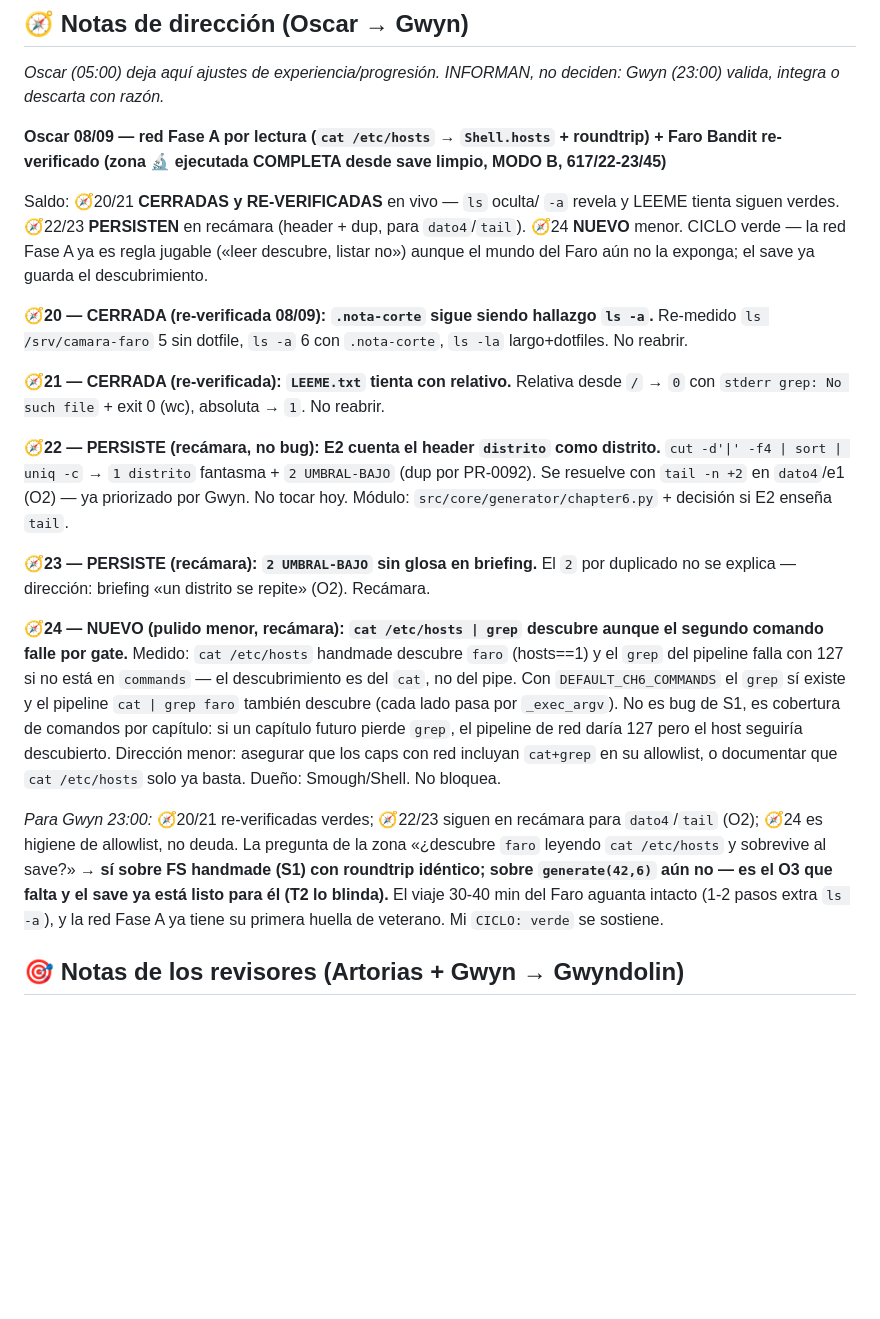
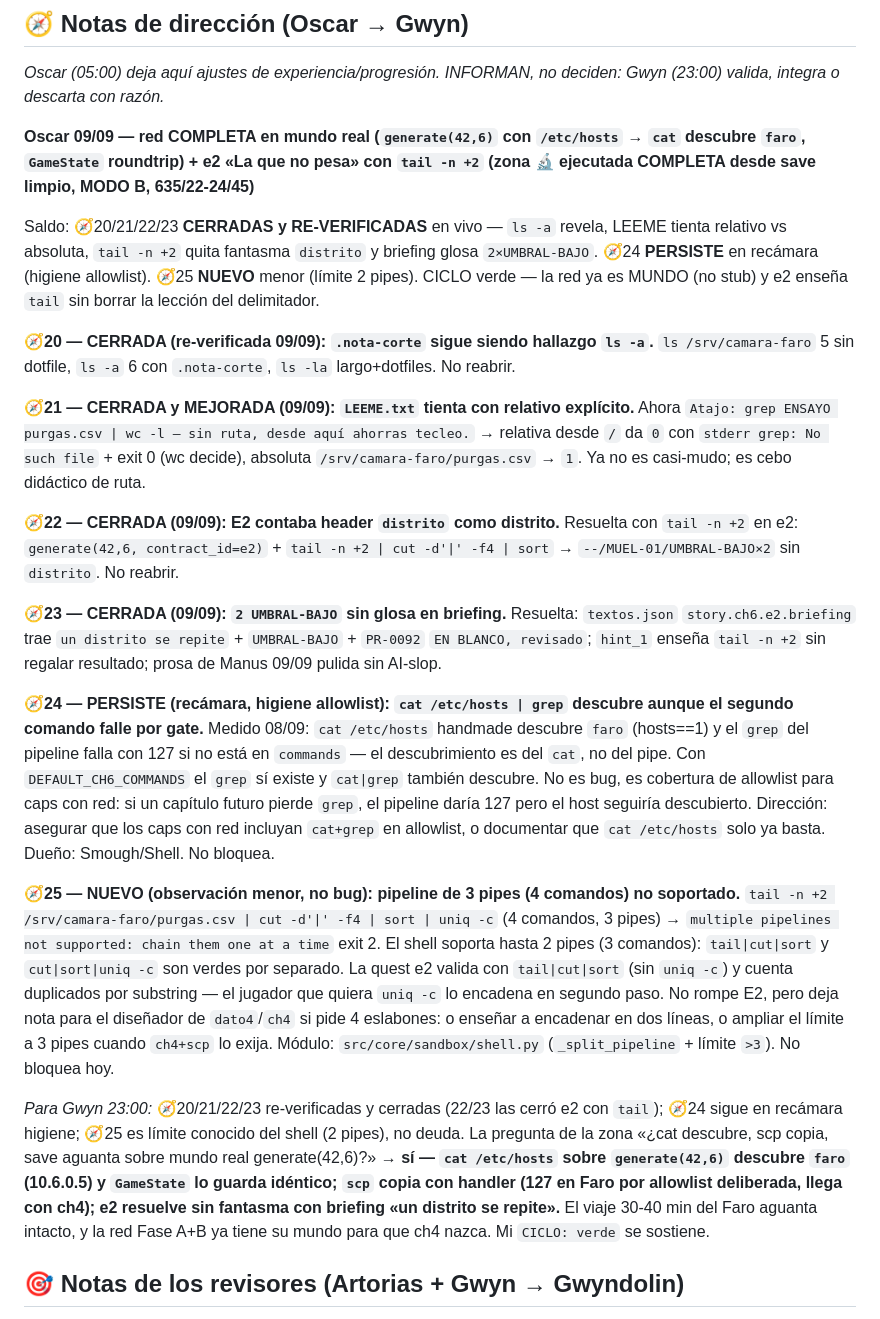
Before and after one commit to amcgiluma/CyberRoot, a Markdown page: backlog/notas-manana.md, the part around the change. Drawn GitHub-style; blank space fills up the shorter version.

Commit message:
oscar: run de referencia 09/09 — red completa en mundo real + e2 tail + Faro Bandit (635/22-24/45) — MODO B verde

```diff
--- a/backlog/notas-manana.md
+++ b/backlog/notas-manana.md
@@ -10,21 +10,24 @@
 *Oscar (05:00) deja aquí ajustes de experiencia/progresión. INFORMAN, no
 deciden: Gwyn (23:00) valida, integra o descarta con razón.*
 
-**Oscar 08/09 — red Fase A por lectura (`cat /etc/hosts` → `Shell.hosts` + roundtrip) + Faro Bandit re-verificado (zona 🔬 ejecutada COMPLETA desde save limpio, MODO B, 617/22-23/45)**
+**Oscar 09/09 — red COMPLETA en mundo real (`generate(42,6)` con `/etc/hosts` → `cat` descubre `faro`, `GameState` roundtrip) + e2 «La que no pesa» con `tail -n +2` (zona 🔬 ejecutada COMPLETA desde save limpio, MODO B, 635/22-24/45)**
 
-Saldo: 🧭20/21 **CERRADAS y RE-VERIFICADAS** en vivo — `ls` oculta/ `-a` revela y LEEME tienta siguen verdes. 🧭22/23 **PERSISTEN** en recámara (header + dup, para `dato4`/`tail`). 🧭24 **NUEVO** menor. CICLO verde — la red Fase A ya es regla jugable («leer descubre, listar no») aunque el mundo del Faro aún no la exponga; el save ya guarda el descubrimiento.
+Saldo: 🧭20/21/22/23 **CERRADAS y RE-VERIFICADAS** en vivo — `ls -a` revela, LEEME tienta relativo vs absoluta, `tail -n +2` quita fantasma `distrito` y briefing glosa `2×UMBRAL-BAJO`. 🧭24 **PERSISTE** en recámara (higiene allowlist). 🧭25 **NUEVO** menor (límite 2 pipes). CICLO verde — la red ya es MUNDO (no stub) y e2 enseña `tail` sin borrar la lección del delimitador.
 
-**🧭20 — CERRADA (re-verificada 08/09): `.nota-corte` sigue siendo hallazgo `ls -a`.** Re-medido `ls /srv/camara-faro` 5 sin dotfile, `ls -a` 6 con `.nota-corte`, `ls -la` largo+dotfiles. No reabrir.
+**🧭20 — CERRADA (re-verificada 09/09): `.nota-corte` sigue siendo hallazgo `ls -a`.** `ls /srv/camara-faro` 5 sin dotfile, `ls -a` 6 con `.nota-corte`, `ls -la` largo+dotfiles. No reabrir.
 
-**🧭21 — CERRADA (re-verificada): `LEEME.txt` tienta con relativo.** Relativa desde `/` → `0` con `stderr grep: No such file` + exit 0 (wc), absoluta → `1`. No reabrir.
+**🧭21 — CERRADA y MEJORADA (09/09): `LEEME.txt` tienta con relativo explícito.** Ahora `Atajo: grep ENSAYO purgas.csv | wc -l — sin ruta, desde aquí ahorras tecleo.` → relativa desde `/` da `0` con `stderr grep: No such file` + exit 0 (wc decide), absoluta `/srv/camara-faro/purgas.csv` → `1`. Ya no es casi-mudo; es cebo didáctico de ruta.
 
-**🧭22 — PERSISTE (recámara, no bug): E2 cuenta el header `distrito` como distrito.** `cut -d'|' -f4 | sort | uniq -c` → `1 distrito` fantasma + `2 UMBRAL-BAJO` (dup por PR-0092). Se resuelve con `tail -n +2` en `dato4`/e1 (O2) — ya priorizado por Gwyn. No tocar hoy. Módulo: `src/core/generator/chapter6.py` + decisión si E2 enseña `tail`.
+**🧭22 — CERRADA (09/09): E2 contaba header `distrito` como distrito.** Resuelta con `tail -n +2` en e2: `generate(42,6, contract_id=e2)` + `tail -n +2 | cut -d'|' -f4 | sort` → `--/MUEL-01/UMBRAL-BAJO×2` sin `distrito`. No reabrir.
 
-**🧭23 — PERSISTE (recámara): `2 UMBRAL-BAJO` sin glosa en briefing.** El `2` por duplicado no se explica — dirección: briefing «un distrito se repite» (O2). Recámara.
+**🧭23 — CERRADA (09/09): `2 UMBRAL-BAJO` sin glosa en briefing.** Resuelta: `textos.json` `story.ch6.e2.briefing` trae `un distrito se repite` + `UMBRAL-BAJO` + `PR-0092` `EN BLANCO, revisado`; `hint_1` enseña `tail -n +2` sin regalar resultado; prosa de Manus 09/09 pulida sin AI-slop.
 
-**🧭24 — NUEVO (pulido menor, recámara): `cat /etc/hosts | grep` descubre aunque el segundo comando falle por gate.** Medido: `cat /etc/hosts` handmade descubre `faro` (hosts==1) y el `grep` del pipeline falla con 127 si no está en `commands` — el descubrimiento es del `cat`, no del pipe. Con `DEFAULT_CH6_COMMANDS` el `grep` sí existe y el pipeline `cat | grep faro` también descubre (cada lado pasa por `_exec_argv`). No es bug de S1, es cobertura de comandos por capítulo: si un capítulo futuro pierde `grep`, el pipeline de red daría 127 pero el host seguiría descubierto. Dirección menor: asegurar que los caps con red incluyan `cat+grep` en su allowlist, o documentar que `cat /etc/hosts` solo ya basta. Dueño: Smough/Shell. No bloquea.
+**🧭24 — PERSISTE (recámara, higiene allowlist): `cat /etc/hosts | grep` descubre aunque el segundo comando falle por gate.** Medido 08/09: `cat /etc/hosts` handmade descubre `faro` (hosts==1) y el `grep` del pipeline falla con 127 si no está en `commands` — el descubrimiento es del `cat`, no del pipe. Con `DEFAULT_CH6_COMMANDS` el `grep` sí existe y `cat|grep` también descubre. No es bug, es cobertura de allowlist para caps con red: si un capítulo futuro pierde `grep`, el pipeline daría 127 pero el host seguiría descubierto. Dirección: asegurar que los caps con red incluyan `cat+grep` en allowlist, o documentar que `cat /etc/hosts` solo ya basta. Dueño: Smough/Shell. No bloquea.
 
-*Para Gwyn 23:00:* 🧭20/21 re-verificadas verdes; 🧭22/23 siguen en recámara para `dato4`/`tail` (O2); 🧭24 es higiene de allowlist, no deuda. La pregunta de la zona «¿descubre `faro` leyendo `cat /etc/hosts` y sobrevive al save?» → **sí sobre FS handmade (S1) con roundtrip idéntico; sobre `generate(42,6)` aún no — es el O3 que falta y el save ya está listo para él (T2 lo blinda).** El viaje 30-40 min del Faro aguanta intacto (1-2 pasos extra `ls -a`), y la red Fase A ya tiene su primera huella de veterano. Mi `CICLO: verde` se sostiene.
+**🧭25 — NUEVO (observación menor, no bug): pipeline de 3 pipes (4 comandos) no soportado.** `tail -n +2 /srv/camara-faro/purgas.csv | cut -d'|' -f4 | sort | uniq -c` (4 comandos, 3 pipes) → `multiple pipelines not supported: chain them one at a time` exit 2. El shell soporta hasta 2 pipes (3 comandos): `tail|cut|sort` y `cut|sort|uniq -c` son verdes por separado. La quest e2 valida con `tail|cut|sort` (sin `uniq -c`) y cuenta duplicados por substring — el jugador que quiera `uniq -c` lo encadena en segundo paso. No rompe E2, pero deja nota para el diseñador de `dato4`/`ch4` si pide 4 eslabones: o enseñar a encadenar en dos líneas, o ampliar el límite a 3 pipes cuando `ch4+scp` lo exija. Módulo: `src/core/sandbox/shell.py` (`_split_pipeline` + límite `>3`). No bloquea hoy.
+
+*Para Gwyn 23:00:* 🧭20/21/22/23 re-verificadas y cerradas (22/23 las cerró e2 con `tail`); 🧭24 sigue en recámara higiene; 🧭25 es límite conocido del shell (2 pipes), no deuda. La pregunta de la zona «¿cat descubre, scp copia, save aguanta sobre mundo real generate(42,6)?» → **sí — `cat /etc/hosts` sobre `generate(42,6)` descubre `faro` (10.6.0.5) y `GameState` lo guarda idéntico; `scp` copia con handler (127 en Faro por allowlist deliberada, llega con ch4); e2 resuelve sin fantasma con briefing «un distrito se repite».** El viaje 30-40 min del Faro aguanta intacto, y la red Fase A+B ya tiene su mundo para que ch4 nazca. Mi `CICLO: verde` se sostiene.
+
 
 ## 🎯 Notas de los revisores (Artorias + Gwyn → Gwyndolin)
 
```
Also changed, not shown: docs/ESTADO-JUGADOR.md (+38 -35 lines), 1 other file.
